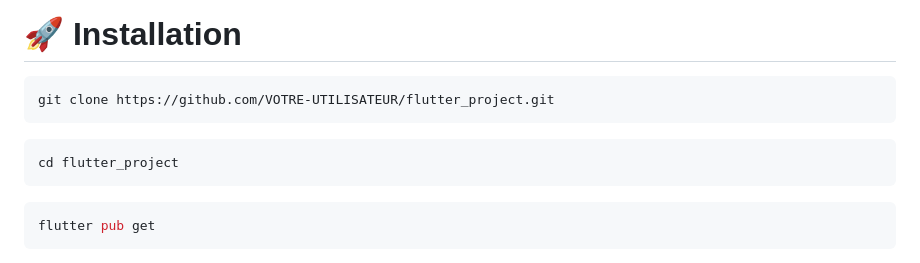
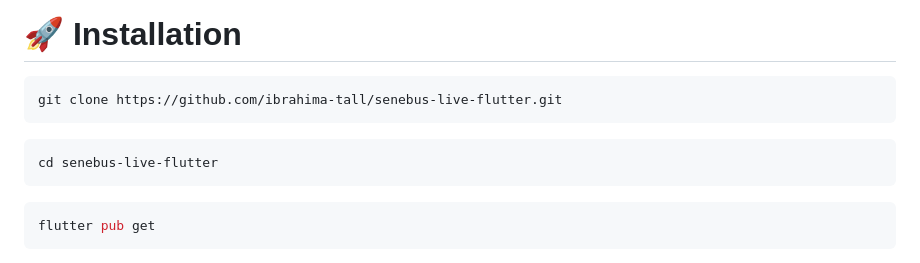
Before and after one commit to ibrahima-tall/senebus-live-flutter, a Markdown page: README.md, the part around the change. Rendered like a GitHub page.

Commit message:
Correction des commandes d'installation du README

````diff
--- a/README.md
+++ b/README.md
@@ -102,11 +102,11 @@ La documentation complète du projet est disponible dans le dossier **docs**.
 # 🚀 Installation
 
 ```bash
-git clone https://github.com/VOTRE-UTILISATEUR/flutter_project.git
+git clone https://github.com/ibrahima-tall/senebus-live-flutter.git
 ```
 
 ```bash
-cd flutter_project
+cd senebus-live-flutter
 ```
 
 ```bash
````
